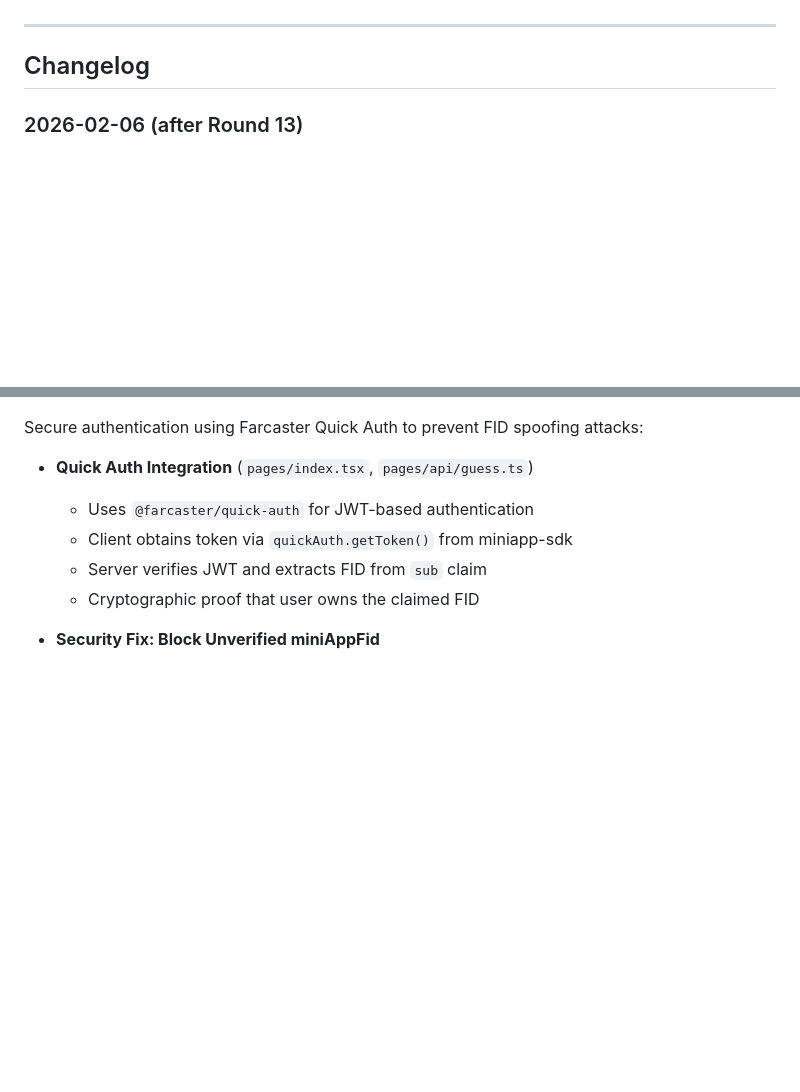
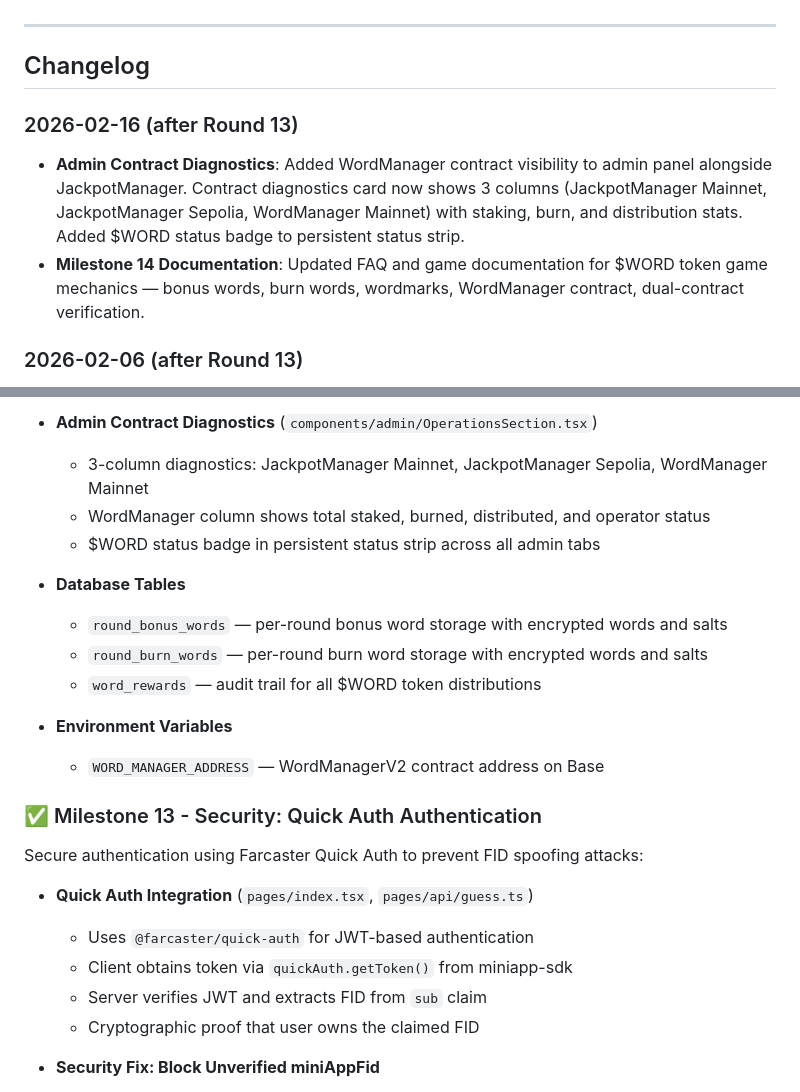
Before and after one commit to starl3xx/lets-have-a-word, a Markdown page: README.md, 2 parts joined by grey strips. Drawn GitHub-style; blank space fills up the shorter version.

```diff
--- a/README.md
+++ b/README.md
@@ -14,6 +14,11 @@
 ---
 
 ## Changelog
+
+### 2026-02-16 (after Round 13)
+
+- **Admin Contract Diagnostics**: Added WordManager contract visibility to admin panel alongside JackpotManager. Contract diagnostics card now shows 3 columns (JackpotManager Mainnet, JackpotManager Sepolia, WordManager Mainnet) with staking, burn, and distribution stats. Added $WORD status badge to persistent status strip.
+- **Milestone 14 Documentation**: Updated FAQ and game documentation for $WORD token game mechanics — bonus words, burn words, wordmarks, WordManager contract, dual-contract verification.
 
 ### 2026-02-06 (after Round 13)
 
@@ -50,3 +98,17 @@ All core game mechanics, onchain integration, social features, automated Farcast
+- **Admin Contract Diagnostics** (`components/admin/OperationsSection.tsx`)
+  - 3-column diagnostics: JackpotManager Mainnet, JackpotManager Sepolia, WordManager Mainnet
+  - WordManager column shows total staked, burned, distributed, and operator status
+  - $WORD status badge in persistent status strip across all admin tabs
+
+- **Database Tables**
+  - `round_bonus_words` — per-round bonus word storage with encrypted words and salts
+  - `round_burn_words` — per-round burn word storage with encrypted words and salts
+  - `word_rewards` — audit trail for all $WORD token distributions
+
+- **Environment Variables**
+  - `WORD_MANAGER_ADDRESS` — WordManagerV2 contract address on Base
+
+### ✅ Milestone 13 - Security: Quick Auth Authentication
 
 Secure authentication using Farcaster Quick Auth to prevent FID spoofing attacks:
 
```
Also changed, not shown: other parts of README.md (+48 -5 lines).
